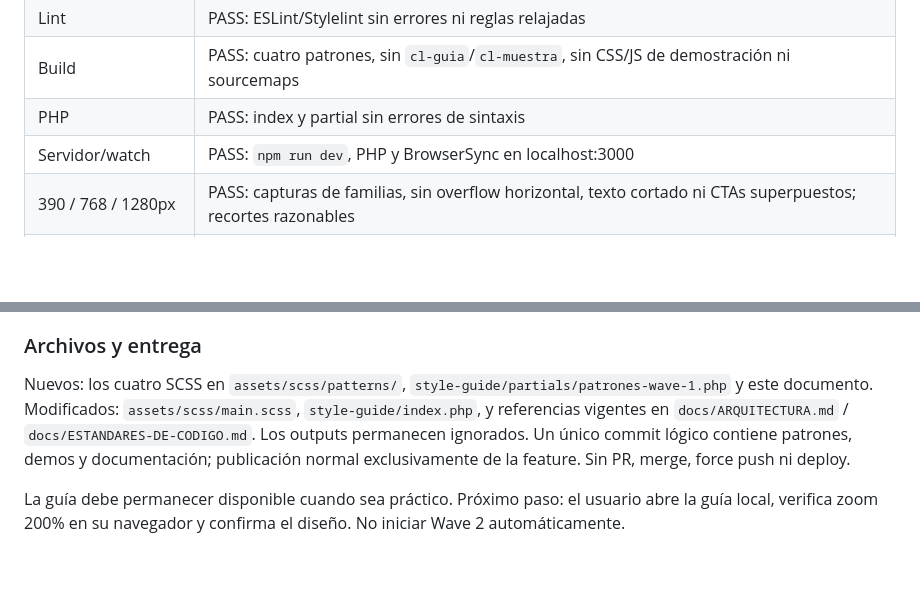
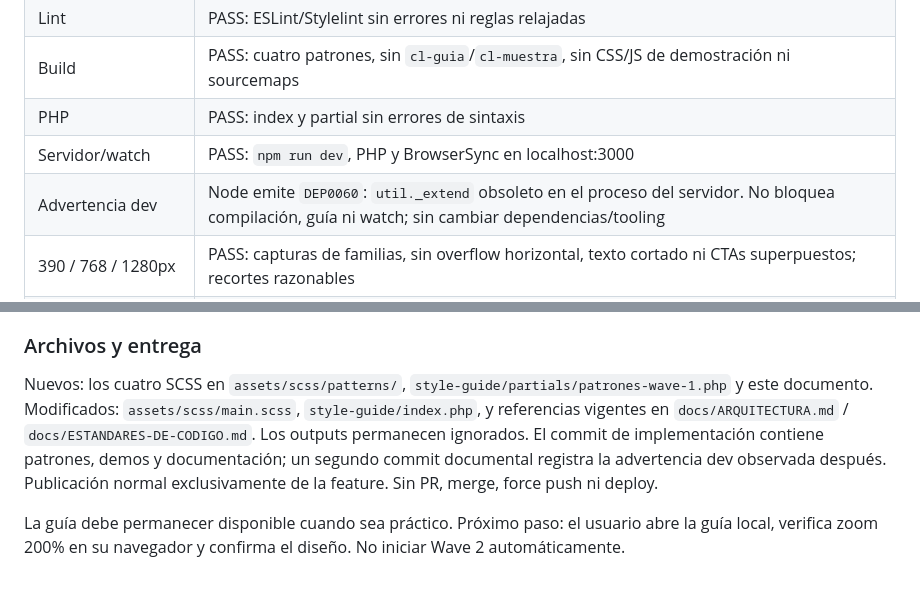
Before and after one commit to MaickR/clandestinoUSA, a Markdown page: docs/SECTION-PATTERN-LIBRARY.md, 2 parts joined by grey strips. Drawn GitHub-style; blank space fills up the shorter version.

Commit message:
docs(patterns): registrar advertencia del servidor local

```diff
--- a/docs/SECTION-PATTERN-LIBRARY.md
+++ b/docs/SECTION-PATTERN-LIBRARY.md
@@ -119,6 +119,7 @@ Verificado el 2026-10-12 en Chromium integrado. Wave 1 técnicamente implementad
 | Build | PASS: cuatro patrones, sin `cl-guia`/`cl-muestra`, sin CSS/JS de demostración ni sourcemaps |
 | PHP | PASS: index y partial sin errores de sintaxis |
 | Servidor/watch | PASS: `npm run dev`, PHP y BrowserSync en localhost:3000 |
+| Advertencia dev | Node emite `DEP0060`: `util._extend` obsoleto en el proceso del servidor. No bloquea compilación, guía ni watch; sin cambiar dependencias/tooling |
 | 390 / 768 / 1280px | PASS: capturas de familias, sin overflow horizontal, texto cortado ni CTAs superpuestos; recortes razonables |
 | Zoom 200% | PENDIENTE: el navegador integrado no expone control de zoom; `ctrl+plus` no cambió escala ni ancho CSS; no se registra como probado |
 | Teclado/foco | PASS: diez CTAs con Tab, retorno Shift+Tab, sin trampas; outline champagne 2px/offset 3px, también comprobado en móvil |
@@ -136,6 +137,6 @@ Evidencias locales fuera del repo: `C:/Users/Mike/.codex/visualizations/2026/10/
 
 ### Archivos y entrega
 
-Nuevos: los cuatro SCSS en `assets/scss/patterns/`, `style-guide/partials/patrones-wave-1.php` y este documento. Modificados: `assets/scss/main.scss`, `style-guide/index.php`, y referencias vigentes en `docs/ARQUITECTURA.md` / `docs/ESTANDARES-DE-CODIGO.md`. Los outputs permanecen ignorados. Un único commit lógico contiene patrones, demos y documentación; publicación normal exclusivamente de la feature. Sin PR, merge, force push ni deploy.
+Nuevos: los cuatro SCSS en `assets/scss/patterns/`, `style-guide/partials/patrones-wave-1.php` y este documento. Modificados: `assets/scss/main.scss`, `style-guide/index.php`, y referencias vigentes en `docs/ARQUITECTURA.md` / `docs/ESTANDARES-DE-CODIGO.md`. Los outputs permanecen ignorados. El commit de implementación contiene patrones, demos y documentación; un segundo commit documental registra la advertencia dev observada después. Publicación normal exclusivamente de la feature. Sin PR, merge, force push ni deploy.
 
 La guía debe permanecer disponible cuando sea práctico. Próximo paso: el usuario abre la guía local, verifica zoom 200% en su navegador y confirma el diseño. No iniciar Wave 2 automáticamente.
```
